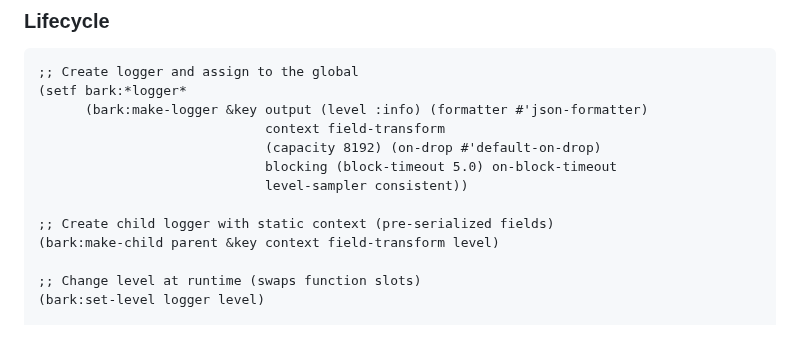
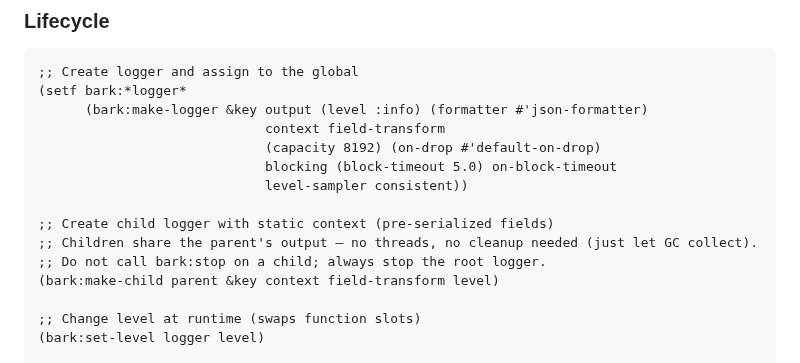
Before and after one commit to ivanbulanov/cl-bark, a Markdown page: README.md, the part around the change. Rendered like a GitHub page; blank space fills up the shorter version.

Commit message:
Document child logger disposal: no cleanup needed, GC collects
Children share the parent's output (no threads, no ring buffer).
Explicitly state that no stop/flush/cleanup is needed and that
bark:stop must only be called on the root.

```diff
--- a/README.md
+++ b/README.md
@@ -125,6 +125,8 @@ Checks the level threshold only. Does not account for sampling, per-destination
                              level-sampler consistent))
 
 ;; Create child logger with static context (pre-serialized fields)
+;; Children share the parent's output — no threads, no cleanup needed (just let GC collect).
+;; Do not call bark:stop on a child; always stop the root logger.
 (bark:make-child parent &key context field-transform level)
 
 ;; Change level at runtime (swaps function slots)
```
